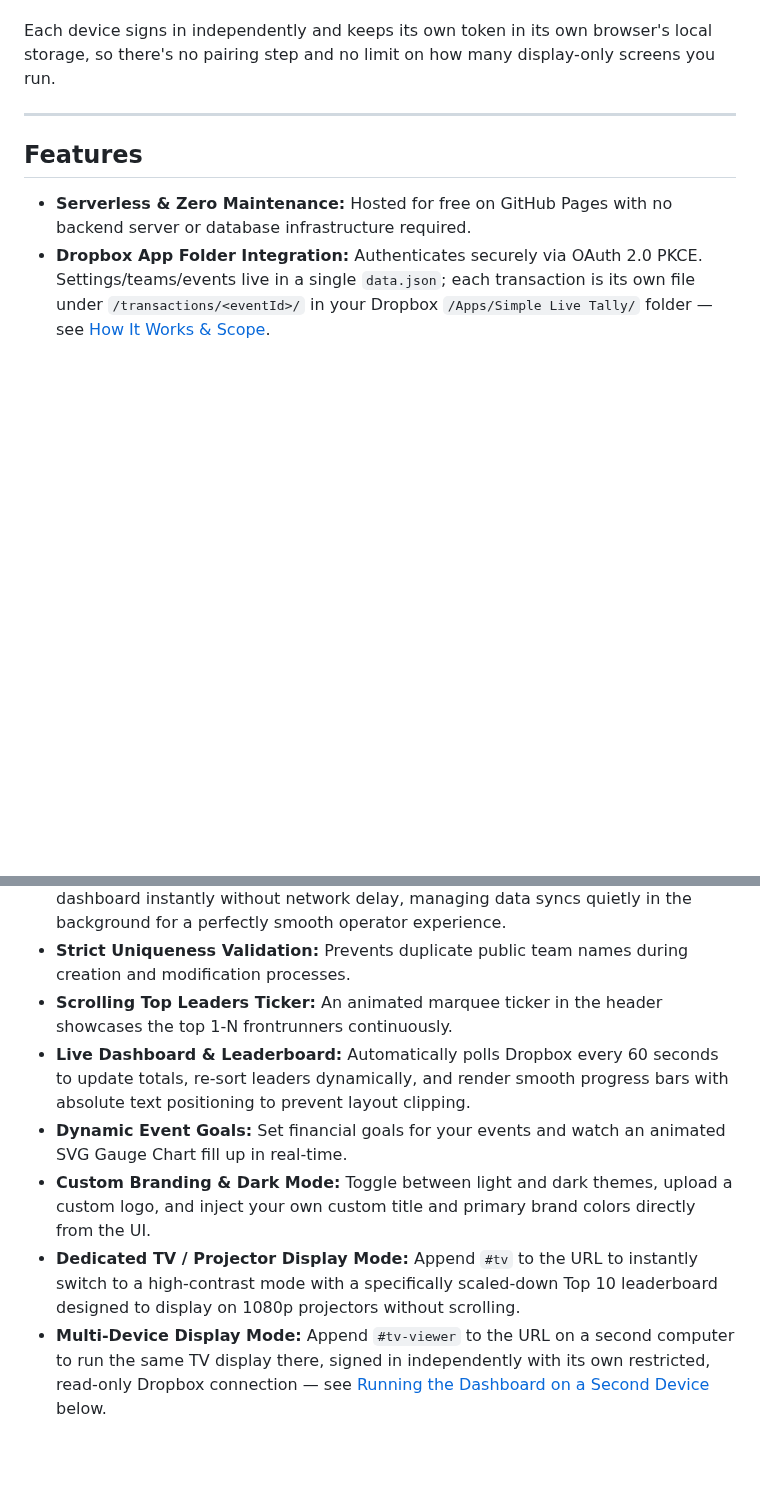
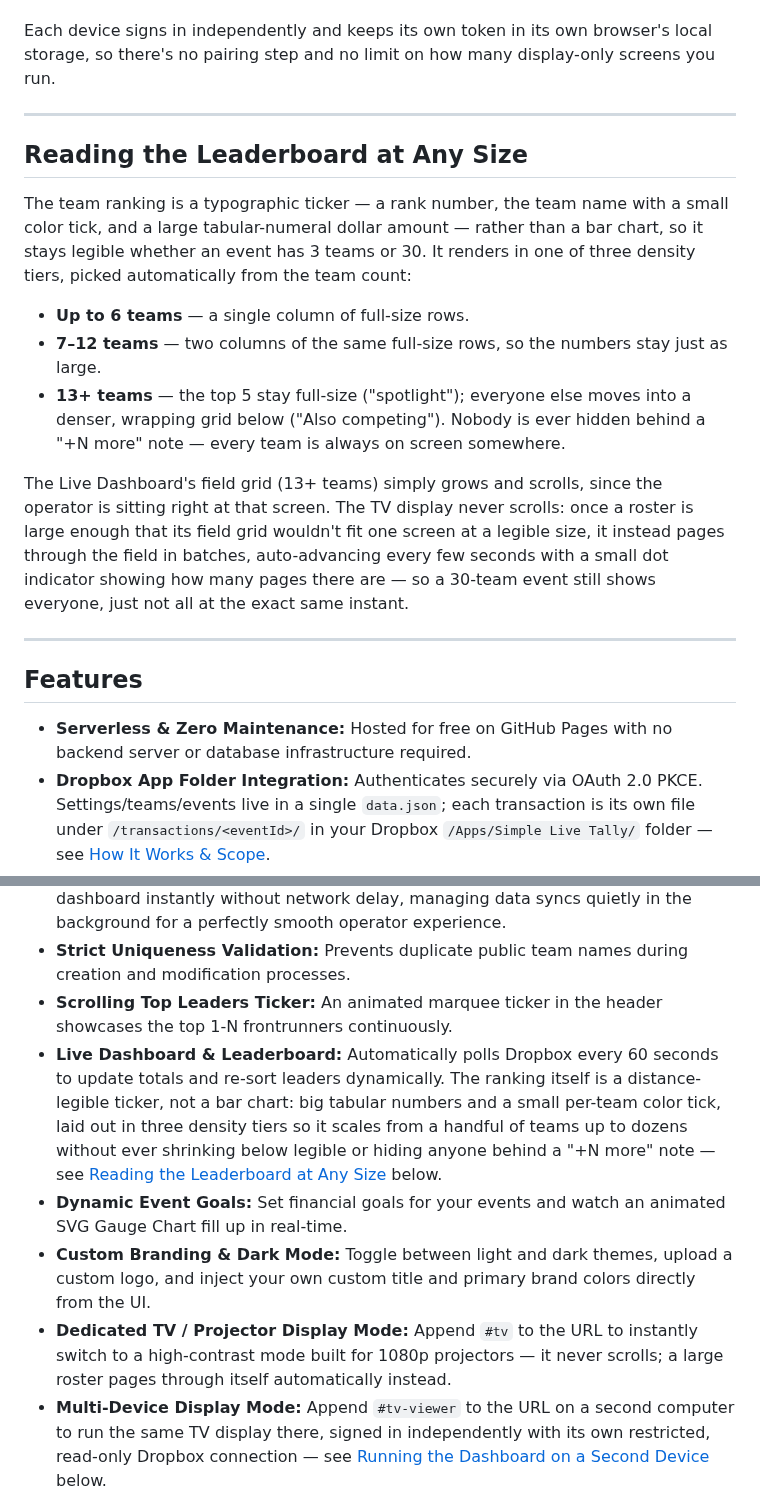
Before and after one commit to adambeltz2/Simple-Live-Tally, a Markdown page: README.md, 2 parts joined by grey strips. GitHub-like rendering; blank space fills up the shorter version.

```diff
--- a/README.md
+++ b/README.md
@@ -68,6 +68,18 @@ Each device signs in independently and keeps its own token in its own browser's
 
 ---
 
+## Reading the Leaderboard at Any Size
+
+The team ranking is a typographic ticker — a rank number, the team name with a small color tick, and a large tabular-numeral dollar amount — rather than a bar chart, so it stays legible whether an event has 3 teams or 30. It renders in one of three density tiers, picked automatically from the team count:
+
+* **Up to 6 teams** — a single column of full-size rows.
+* **7–12 teams** — two columns of the same full-size rows, so the numbers stay just as large.
+* **13+ teams** — the top 5 stay full-size ("spotlight"); everyone else moves into a denser, wrapping grid below ("Also competing"). Nobody is ever hidden behind a "+N more" note — every team is always on screen somewhere.
+
+The Live Dashboard's field grid (13+ teams) simply grows and scrolls, since the operator is sitting right at that screen. The TV display never scrolls: once a roster is large enough that its field grid wouldn't fit one screen at a legible size, it instead pages through the field in batches, auto-advancing every few seconds with a small dot indicator showing how many pages there are — so a 30-team event still shows everyone, just not all at the exact same instant.
+
+---
+
 ## Features
 
 * **Serverless & Zero Maintenance:** Hosted for free on GitHub Pages with no backend server or database infrastructure required.
@@ -76,10 +88,10 @@ Each device signs in independently and keeps its own token in its own browser's
 * **Optimistic UI Zero-Latency Updates:** Submitting transactions updates the live dashboard instantly without network delay, managing data syncs quietly in the background for a perfectly smooth operator experience.
 * **Strict Uniqueness Validation:** Prevents duplicate public team names during creation and modification processes.
 * **Scrolling Top Leaders Ticker:** An animated marquee ticker in the header showcases the top 1-N frontrunners continuously.
-* **Live Dashboard & Leaderboard:** Automatically polls Dropbox every 60 seconds to update totals, re-sort leaders dynamically, and render smooth progress bars with absolute text positioning to prevent layout clipping.
+* **Live Dashboard & Leaderboard:** Automatically polls Dropbox every 60 seconds to update totals and re-sort leaders dynamically. The ranking itself is a distance-legible ticker, not a bar chart: big tabular numbers and a small per-team color tick, laid out in three density tiers so it scales from a handful of teams up to dozens without ever shrinking below legible or hiding anyone behind a "+N more" note — see [Reading the Leaderboard at Any Size](#reading-the-leaderboard-at-any-size) below.
 * **Dynamic Event Goals:** Set financial goals for your events and watch an animated SVG Gauge Chart fill up in real-time.
 * **Custom Branding & Dark Mode:** Toggle between light and dark themes, upload a custom logo, and inject your own custom title and primary brand colors directly from the UI.
-* **Dedicated TV / Projector Display Mode:** Append `#tv` to the URL to instantly switch to a high-contrast mode with a specifically scaled-down Top 10 leaderboard designed to display on 1080p projectors without scrolling.
+* **Dedicated TV / Projector Display Mode:** Append `#tv` to the URL to instantly switch to a high-contrast mode built for 1080p projectors — it never scrolls; a large roster pages through itself automatically instead.
 * **Multi-Device Display Mode:** Append `#tv-viewer` to the URL on a second computer to run the same TV display there, signed in independently with its own restricted, read-only Dropbox connection — see [Running the Dashboard on a Second Device](#running-the-dashboard-on-a-second-device) below.
 * **Dedicated Keyer Stations:** Append `#keyer` to the URL for a focused, admin-nav-free "Add Transaction" screen for a data-entry station — see [Roles](#roles) above.
 * **Full Data Management & Factory Resets:** Easily create, edit, or delete Events and Teams. Removing an Event or Team from the dashboard only removes it from view — the underlying transaction ledger entries are never deleted, so the full history always survives in the ZIP export.
```
Also changed, not shown: other parts of README.md (+1 -1 lines), BACKLOG.md (+11 -0 lines), CHANGELOG.md (+7 -0 lines), docs/screenshots/dashboard.png, docs/screenshots/tv-mode.png, 9 other files.
